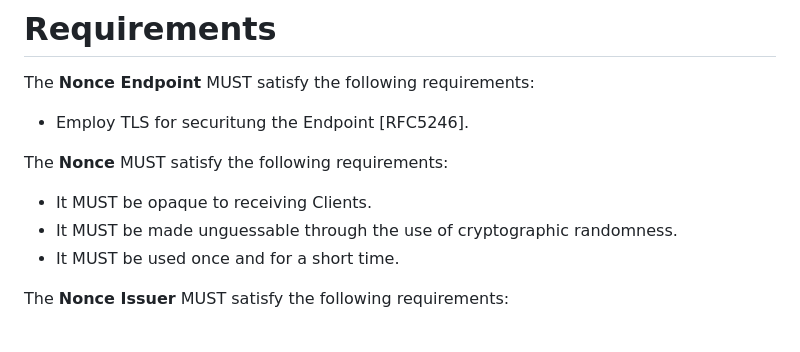
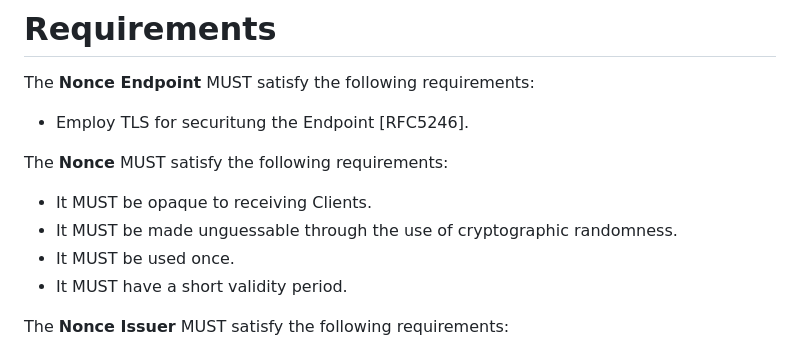
Before and after one commit to peppelinux/draft-demarco-oauth-nonce-endpoint, a Markdown page: draft-demarco-nonce-endpoint.md, the part around the change. Drawn GitHub-style.

Commit message:
Update draft-demarco-nonce-endpoint.md
Co-authored-by: Giuseppe De Marco <giuseppe.demarco@teamdigitale.governo.it>

```diff
--- a/draft-demarco-nonce-endpoint.md
+++ b/draft-demarco-nonce-endpoint.md
@@ -70,7 +70,8 @@ The **Nonce** MUST satisfy the following requirements:
 
 - It MUST be opaque to receiving Clients.
 - It MUST be made unguessable through the use of cryptographic randomness.
-- It MUST be used once and for a short time.
+- It MUST be used once.
+- It MUST have a short validity period.
 
 The **Nonce Issuer** MUST satisfy the following requirements:
 
```
